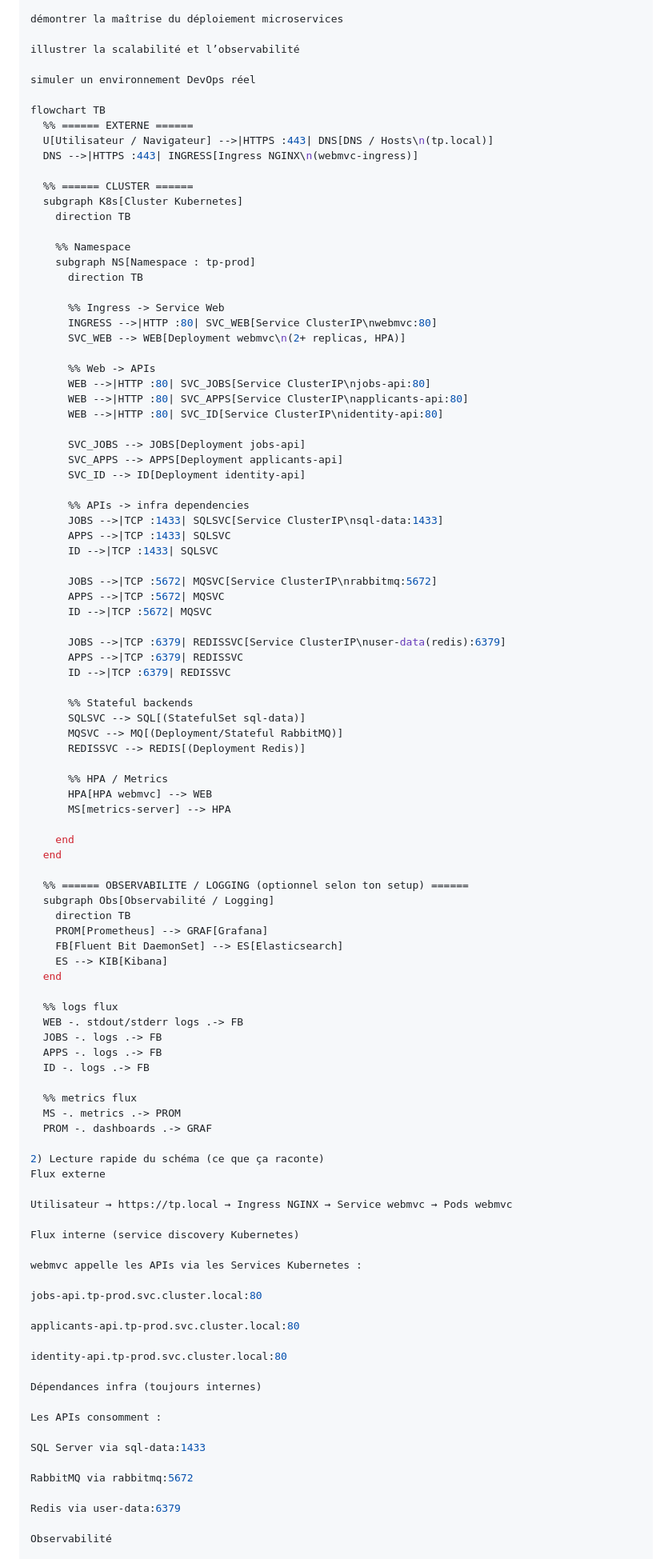
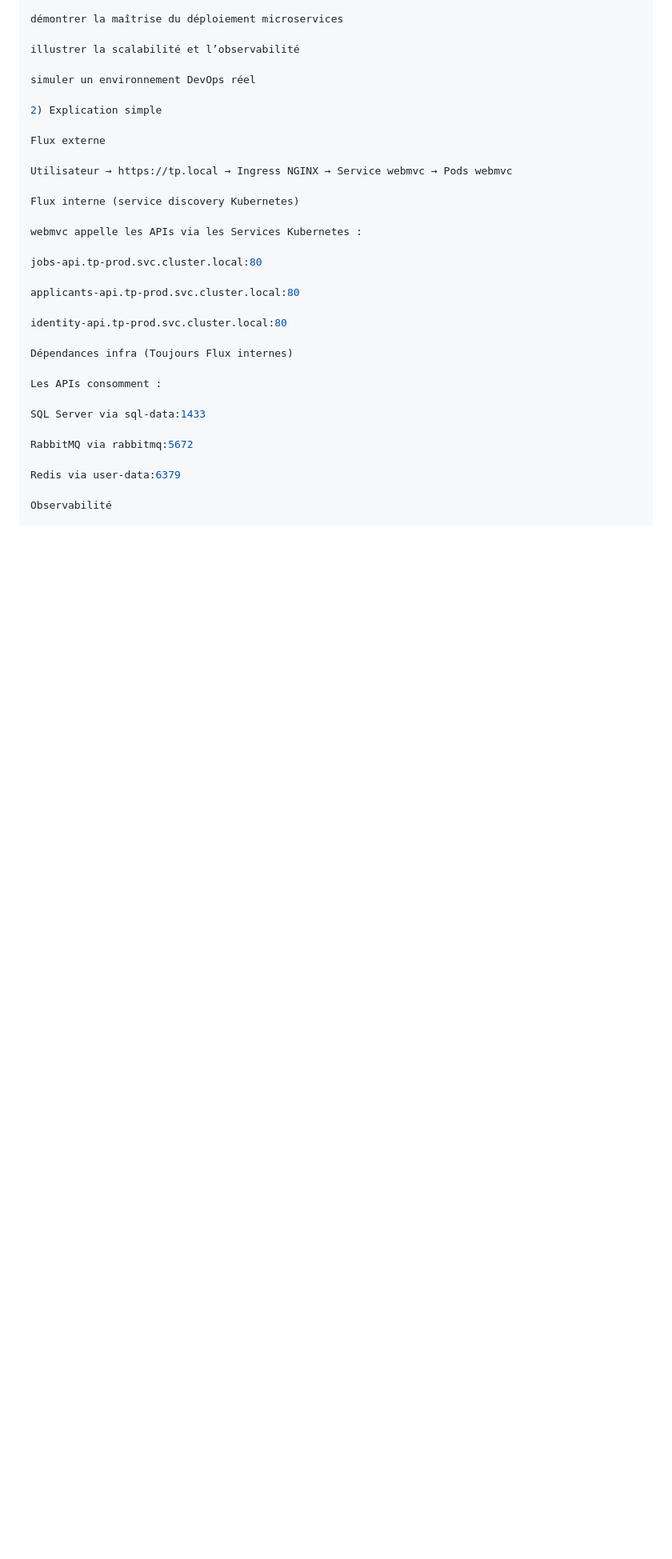
Before and after one commit to dimitriangely/infra-k8s-helm, a Markdown page: README.md, the part around the change printed below. Shown: that part at 80% size. Rendered like a GitHub page; blank space fills up the shorter version.

Commit message:
màj du fichier README.md

```diff
--- a/README.md
+++ b/README.md
@@ -197,76 +197,8 @@ illustrer la scalabilité et l’observabilité
 
 simuler un environnement DevOps réel
 
-flowchart TB
-  %% ====== EXTERNE ======
-  U[Utilisateur / Navigateur] -->|HTTPS :443| DNS[DNS / Hosts\n(tp.local)]
-  DNS -->|HTTPS :443| INGRESS[Ingress NGINX\n(webmvc-ingress)]
+2) Explication simple
 
-  %% ====== CLUSTER ======
-  subgraph K8s[Cluster Kubernetes]
-    direction TB
-
-    %% Namespace
-    subgraph NS[Namespace : tp-prod]
-      direction TB
-
-      %% Ingress -> Service Web
-      INGRESS -->|HTTP :80| SVC_WEB[Service ClusterIP\nwebmvc:80]
-      SVC_WEB --> WEB[Deployment webmvc\n(2+ replicas, HPA)]
-
-      %% Web -> APIs
-      WEB -->|HTTP :80| SVC_JOBS[Service ClusterIP\njobs-api:80]
-      WEB -->|HTTP :80| SVC_APPS[Service ClusterIP\napplicants-api:80]
-      WEB -->|HTTP :80| SVC_ID[Service ClusterIP\nidentity-api:80]
-
-      SVC_JOBS --> JOBS[Deployment jobs-api]
-      SVC_APPS --> APPS[Deployment applicants-api]
-      SVC_ID --> ID[Deployment identity-api]
-
-      %% APIs -> infra dependencies
-      JOBS -->|TCP :1433| SQLSVC[Service ClusterIP\nsql-data:1433]
-      APPS -->|TCP :1433| SQLSVC
-      ID -->|TCP :1433| SQLSVC
-
-      JOBS -->|TCP :5672| MQSVC[Service ClusterIP\nrabbitmq:5672]
-      APPS -->|TCP :5672| MQSVC
-      ID -->|TCP :5672| MQSVC
-
-      JOBS -->|TCP :6379| REDISSVC[Service ClusterIP\nuser-data(redis):6379]
-      APPS -->|TCP :6379| REDISSVC
-      ID -->|TCP :6379| REDISSVC
-
-      %% Stateful backends
-      SQLSVC --> SQL[(StatefulSet sql-data)]
-      MQSVC --> MQ[(Deployment/Stateful RabbitMQ)]
-      REDISSVC --> REDIS[(Deployment Redis)]
-
-      %% HPA / Metrics
-      HPA[HPA webmvc] --> WEB
-      MS[metrics-server] --> HPA
-
-    end
-  end
-
-  %% ====== OBSERVABILITE / LOGGING (optionnel selon ton setup) ======
-  subgraph Obs[Observabilité / Logging]
-    direction TB
-    PROM[Prometheus] --> GRAF[Grafana]
-    FB[Fluent Bit DaemonSet] --> ES[Elasticsearch]
-    ES --> KIB[Kibana]
-  end
-
-  %% logs flux
-  WEB -. stdout/stderr logs .-> FB
-  JOBS -. logs .-> FB
-  APPS -. logs .-> FB
-  ID -. logs .-> FB
-
-  %% metrics flux
-  MS -. metrics .-> PROM
-  PROM -. dashboards .-> GRAF
-
-2) Lecture rapide du schéma (ce que ça raconte)
 Flux externe
 
 Utilisateur → https://tp.local → Ingress NGINX → Service webmvc → Pods webmvc
@@ -281,7 +213,7 @@ applicants-api.tp-prod.svc.cluster.local:80
 
 identity-api.tp-prod.svc.cluster.local:80
 
-Dépendances infra (toujours internes)
+Dépendances infra (Toujours Flux internes)
 
 Les APIs consomment :
 
```
Also changed, not shown: other parts of README.md (+1 -1 lines).
